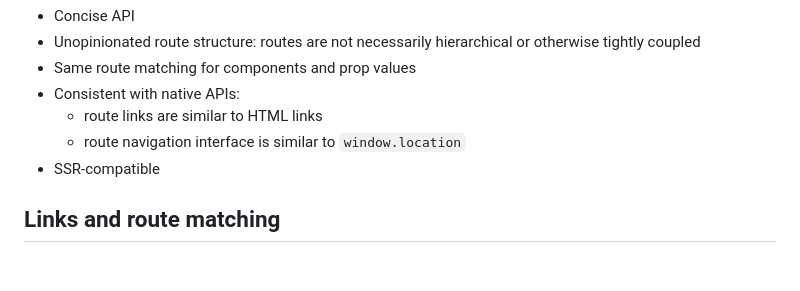
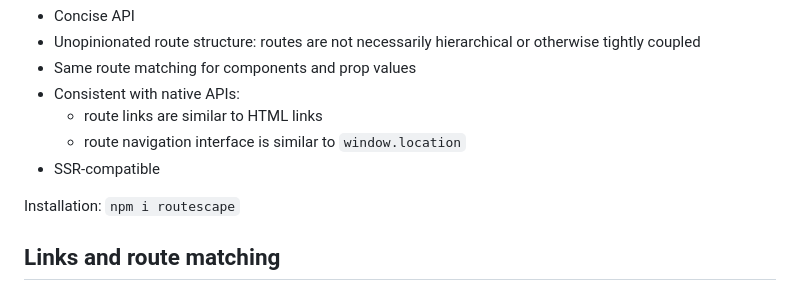
Before and after one commit to axtk/routescape, a Markdown page: README.md, the part around the change. Drawn GitHub-style; blank space fills up the shorter version.

Commit message:
add installation to readme

```diff
--- a/README.md
+++ b/README.md
@@ -9,6 +9,8 @@ Streamlined router for React apps
     - route links are similar to HTML links
     - route navigation interface is similar to `window.location`
 - SSR-compatible
+
+Installation: `npm i routescape`
 
 ## Links and route matching
 
```
